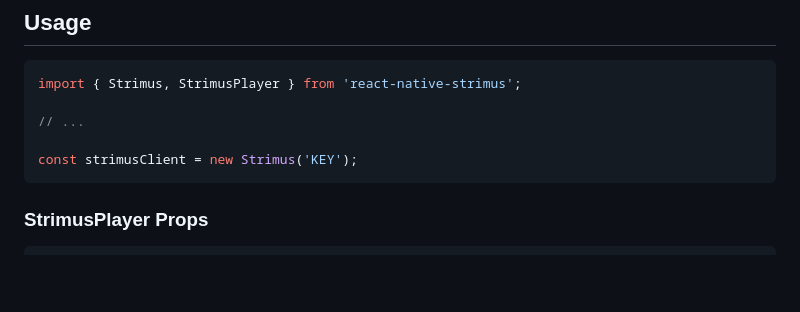
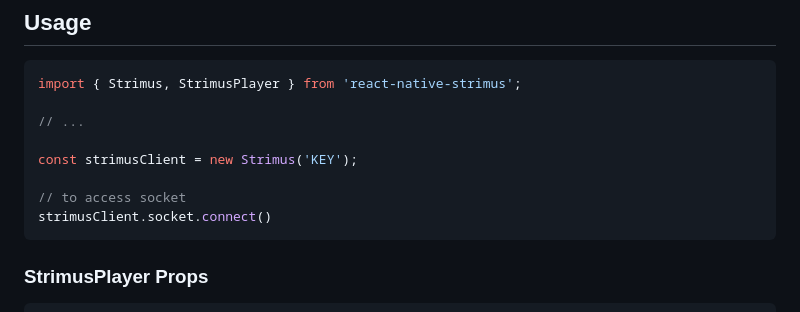
Before and after one commit to Strimus/react-native-strimus, a Markdown page: README.md, the part around the change. Drawn GitHub-style; blank space fills up the shorter version.

Commit message:
docs: updated

````diff
--- a/README.md
+++ b/README.md
@@ -57,6 +57,9 @@ import { Strimus, StrimusPlayer } from 'react-native-strimus';
 // ...
 
 const strimusClient = new Strimus('KEY');
+
+// to access socket
+strimusClient.socket.connect()
 ```
 
 ### StrimusPlayer Props
````
